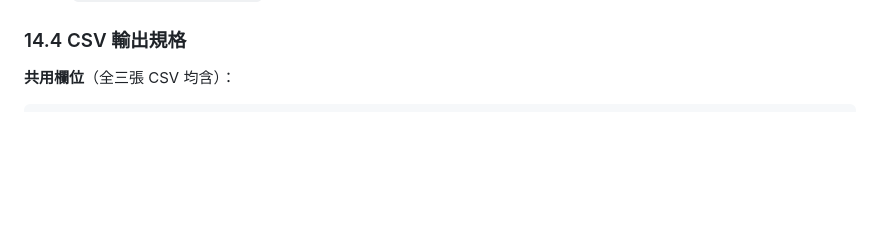
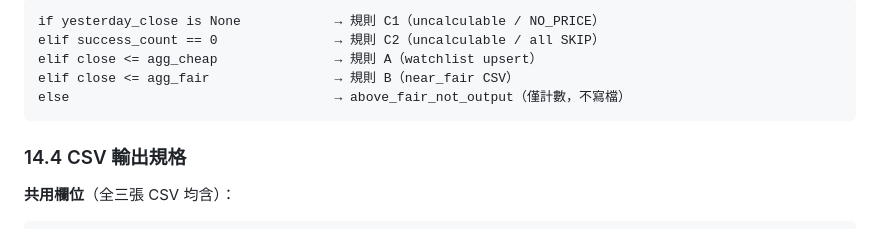
Before and after one commit to ibalasite/stock_monitor, a Markdown page: EDD_Stock_Monitoring_System.md, the part around one of its changes. Rendered like a GitHub page; blank space fills up the shorter version.

````diff
--- a/EDD_Stock_Monitoring_System.md
+++ b/EDD_Stock_Monitoring_System.md
@@ -961,3 +998,11 @@ ON CONFLICT(stock_no) DO UPDATE SET
+```
+if yesterday_close is None            → 規則 C1（uncalculable / NO_PRICE）
+elif success_count == 0               → 規則 C2（uncalculable / all SKIP）
+elif close <= agg_cheap               → 規則 A（watchlist upsert）
+elif close <= agg_fair                → 規則 B（near_fair CSV）
+else                                  → above_fair_not_output（僅計數，不寫檔）
+```
+
 ### 14.4 CSV 輸出規格
 
 **共用欄位**（全三張 CSV 均含）：
````
Also changed, not shown: other parts of EDD_Stock_Monitoring_System.md (+37 -0 lines).
